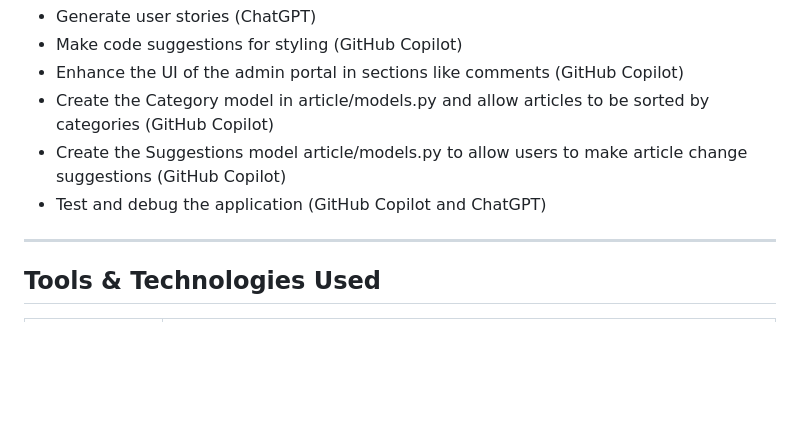
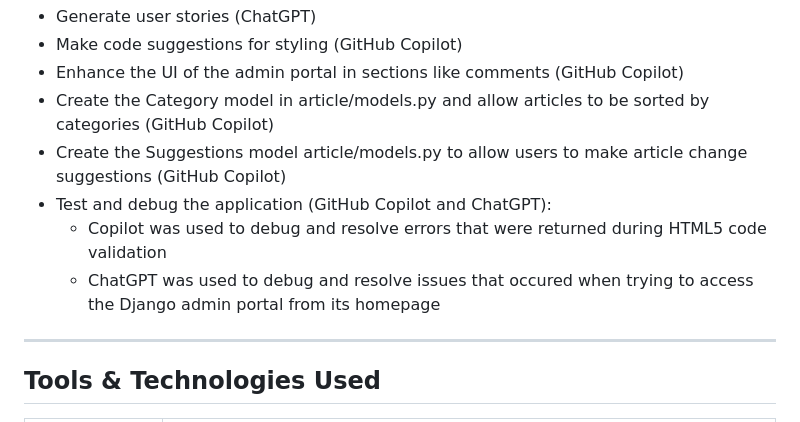
Before and after one commit to Zealous242/love-bouldering-2, a Markdown page: README.md, the part around the change. GitHub-like rendering; blank space fills up the shorter version.

Commit message:
Update AI usage section in README.md

```diff
--- a/README.md
+++ b/README.md
@@ -3620,7 +3620,9 @@ AI was used to:
 - Enhance the UI of the admin portal in sections like comments (GitHub Copilot)
 - Create the Category model in article/models.py and allow articles to be sorted by categories (GitHub Copilot)
 - Create the Suggestions model article/models.py to allow users to make article change suggestions (GitHub Copilot)
-- Test and debug the application (GitHub Copilot and ChatGPT)
+- Test and debug the application (GitHub Copilot and ChatGPT):
+   - Copilot was used to debug and resolve errors that were returned during HTML5 code validation
+   - ChatGPT was used to debug and resolve issues that occured when trying to access the Django admin portal from its homepage
 
 ---
 
```
